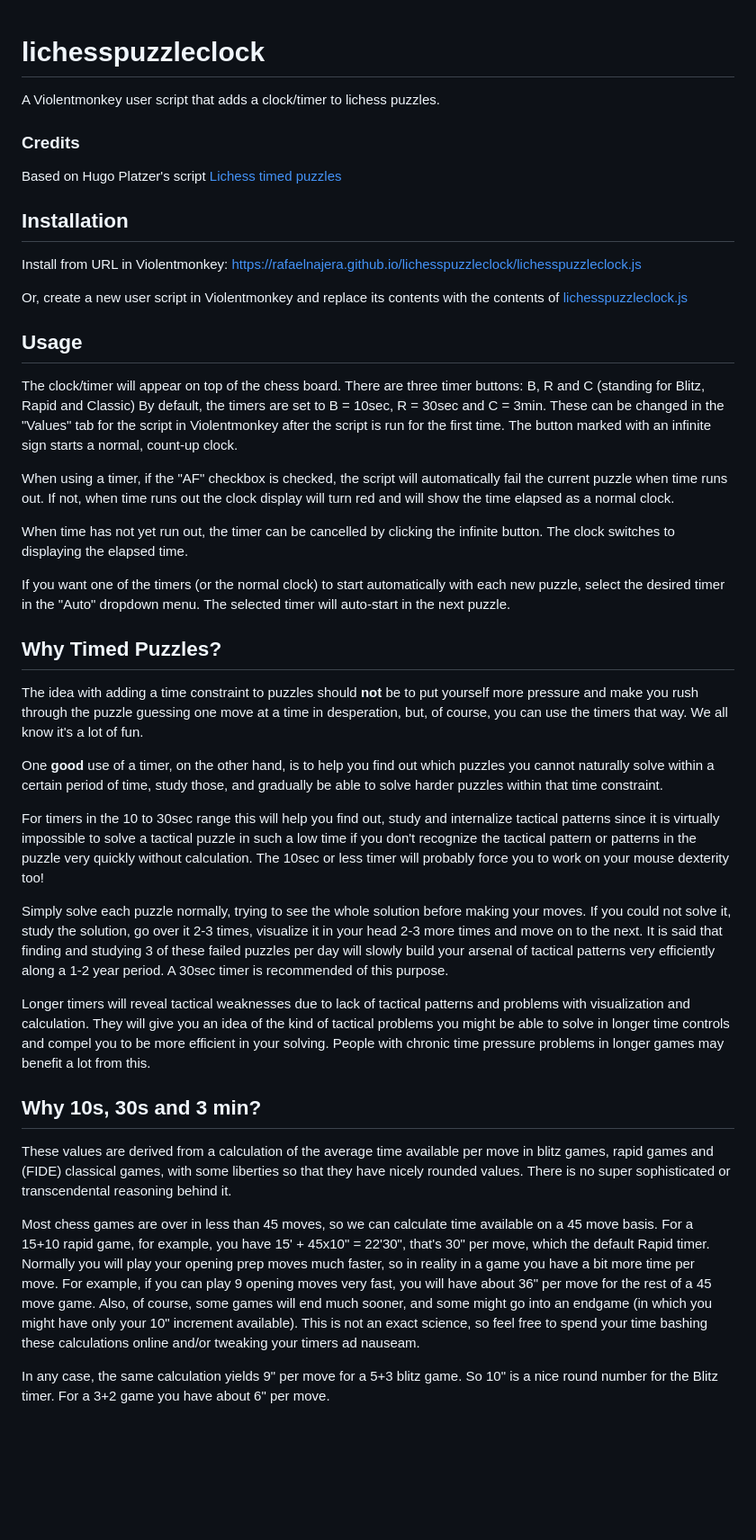
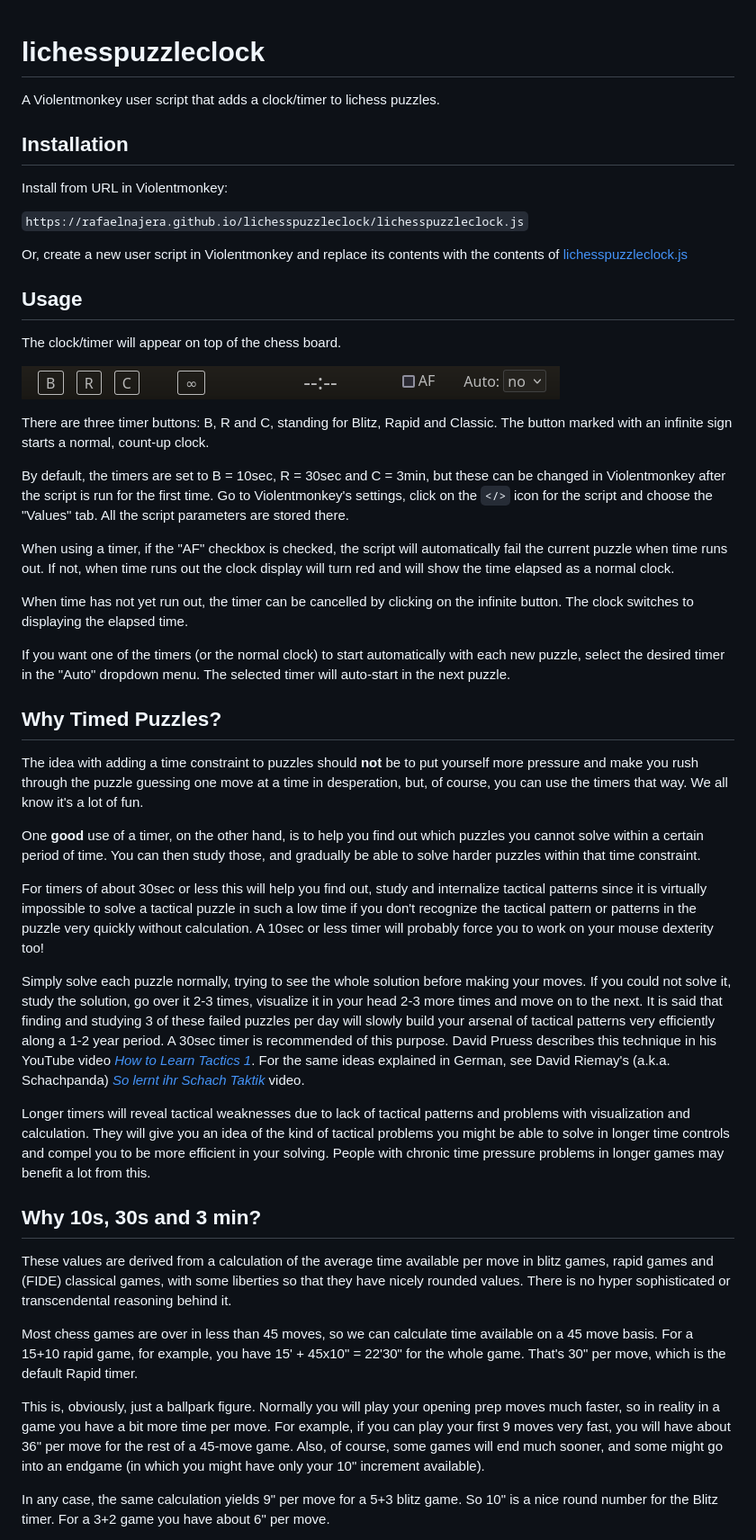
Before and after one commit to rafaelnajera/lichesspuzzleclock, a Markdown page: README.md, the part around the change printed below. Shown: that part at 90% size. GitHub-like rendering; pictures changed too: images/toolbar.png (added); blank space fills up the shorter version.

Commit message:
Added color schemes for dark and light, updated Readme

```diff
--- a/README.md
+++ b/README.md
@@ -1,14 +1,11 @@
 # lichesspuzzleclock
 A Violentmonkey user script that adds a clock/timer to lichess puzzles.
 
-### Credits
-
-Based on Hugo Platzer's script [Lichess timed puzzles](https://greasyfork.org/en/scripts/380560-lichess-timed-puzzles)
-
-
 ## Installation
 
-Install from URL in Violentmonkey:  https://rafaelnajera.github.io/lichesspuzzleclock/lichesspuzzleclock.js
+Install from URL in Violentmonkey:
+
+`https://rafaelnajera.github.io/lichesspuzzleclock/lichesspuzzleclock.js`
 
 Or, create a new user script in Violentmonkey and replace its contents with
 the contents of [lichesspuzzleclock.js](lichesspuzzleclock.js)
@@ -16,17 +13,22 @@ the contents of [lichesspuzzleclock.js](lichesspuzzleclock.js)
 
 ## Usage
 The clock/timer will appear on top of the chess board.
-There are three timer buttons: B, R and C (standing for Blitz, Rapid and Classic)
-By default, the timers are set to B = 10sec, R = 30sec and C  = 3min.
-These can be changed in the "Values" tab for the script in Violentmonkey after
-the script is run for the first time.  The button marked with an infinite sign
-starts a normal, count-up clock.
+
+![toolbar](images/toolbar.png)
+
+There are three timer buttons: B, R and C, standing for Blitz, Rapid and Classic.
+The button marked with an infinite sign starts a normal, count-up clock.
+
+By default, the timers are set to B = 10sec, R = 30sec and C = 3min, but these can be changed
+in Violentmonkey after the script is run for the first time.
+Go to Violentmonkey's settings, click on the `</>` icon for the script and choose the "Values"
+tab. All the script parameters are stored there.
 
 When using a timer, if the "AF" checkbox is checked, the script will automatically
 fail the current puzzle when time runs out. If not, when time runs out the
 clock display will turn red and will show the time elapsed as a normal clock.
 
-When time has not yet run out, the timer can be cancelled by clicking the infinite
+When time has not yet run out, the timer can be cancelled by clicking on the infinite
 button. The clock switches to displaying the elapsed time.
 
 If you want one of the timers (or the normal clock) to start automatically with
@@ -35,18 +37,18 @@ selected timer will auto-start in the next puzzle.
 
 ## Why Timed Puzzles?
 
-The idea with adding a time constraint to puzzles should **not** be to put yourself more pressure and make you rush through the puzzle
-guessing one move at a time in desperation, but, of course, you can use the timers that
-way. We all know it's a lot of fun.
+The idea with adding a time constraint to puzzles should **not** be to put yourself more
+pressure and make you rush through the puzzle guessing one move at a time in desperation, but,
+of course, you can use the timers that way. We all know it's a lot of fun.
 
-One **good** use of a timer, on the other hand, is to help you find out which puzzles you cannot naturally
-solve within a certain period of time, study those, and gradually be able to solve harder
-puzzles within that time constraint.
+One **good** use of a timer, on the other hand, is to help you find out which puzzles you
+cannot solve within a certain period of time. You can then study those, and gradually be able
+to solve harder puzzles within that time constraint.
 
-For timers in the 10 to 30sec range this will help you find out, study and
+For timers of about 30sec or less this will help you find out, study and
 internalize tactical patterns since it is virtually impossible to solve a tactical
 puzzle in such a low time if you don't recognize the tactical pattern or
-patterns in the puzzle very quickly without calculation.  The 10sec or less timer
+patterns in the puzzle very quickly without calculation. A 10sec or less timer
 will probably force you to work on your mouse dexterity too!
 
 Simply solve each puzzle normally, trying to see the whole solution before making
@@ -54,7 +56,9 @@ your moves. If you could not solve it, study the solution, go over it 2-3 times,
 visualize it in your head 2-3 more times and move on to the next. It is said
 that finding and studying 3 of these failed puzzles per day will slowly build your
 arsenal of tactical patterns very efficiently along a 1-2 year period. A 30sec timer is
-recommended of this purpose.
+recommended of this purpose. David Pruess describes this technique in his YouTube video
+[_How to Learn Tactics 1_](https://youtu.be/Mvkuji08dMc). For the same ideas explained in German,
+see David Riemay's (a.k.a. Schachpanda) [_So lernt ihr Schach Taktik_](https://youtu.be/_25i84yD6Uc) video.
 
 Longer timers will reveal tactical weaknesses due to lack of tactical patterns
 and problems with visualization and calculation. They will give you an idea of the
@@ -66,18 +70,18 @@ longer games may benefit a lot from this.
 
 These values are derived from a calculation of the average time available per move in
 blitz games, rapid games and (FIDE) classical games, with some liberties so that they
-have nicely rounded values. There is no super sophisticated or transcendental reasoning
+have nicely rounded values. There is no hyper sophisticated or transcendental reasoning
 behind it.
 
 Most chess games are over in less than 45 moves, so we can calculate time available on
-a 45 move basis. For a 15+10 rapid game, for example, you have 15' + 45x10" = 22'30",
-that's 30" per move, which the default Rapid timer.  Normally you will play your opening
-prep moves much faster, so in reality in a game you have a bit more time per move.
-For example, if you can play 9 opening moves very fast, you will have about 36" per move
-for the rest of a 45 move game. Also, of course, some games  will end much sooner, and
-some might go into an endgame (in which you might have only your 10" increment
-available). This is not an exact science, so feel free to spend your time bashing these
-calculations online and/or tweaking your timers ad nauseam.
+a 45 move basis. For a 15+10 rapid game, for example, you have 15' + 45x10" = 22'30" for
+the whole game. That's 30" per move, which is the default Rapid timer.
+
+This is, obviously, just a ballpark figure. Normally you will play your  opening prep moves much faster, so in reality in a game you have
+a bit more time per move. For example, if you can play your first 9  moves very fast, you will
+have about 36" per move  for the rest of a 45-move game. Also, of course, some games  will end
+much sooner, and some might go into an endgame (in which you might have only your 10"
+increment available).
 
 In any case, the same calculation yields 9" per move for a 5+3 blitz game. So 10" is a nice
 round number for the Blitz timer. For a 3+2 game you have about 6" per move.
```
Also changed, not shown: other parts of README.md (+10 -2 lines), 1 other file.
